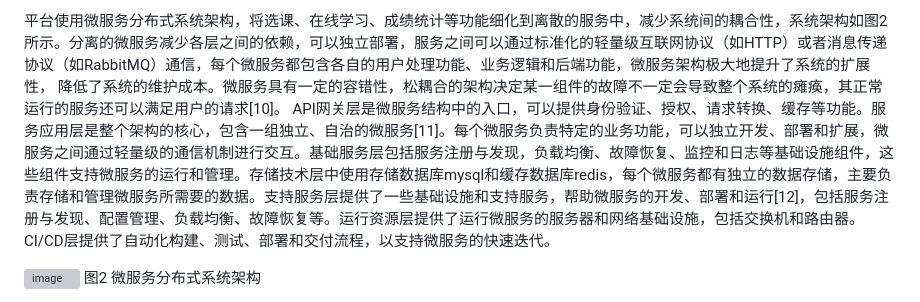
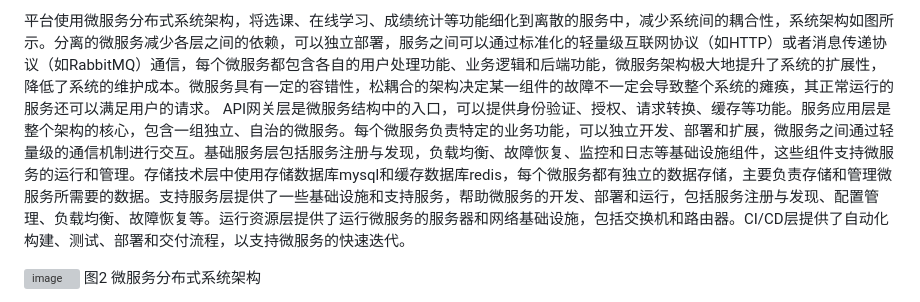
Before and after one commit to jihuodexiaoyang/NuistLaborEdu, a Markdown page: README.md, the part around the change. GitHub-like rendering; grey boxes are pictures that could not be loaded.

```diff
--- a/README.md
+++ b/README.md
@@ -1,5 +1,5 @@
-平台使用微服务分布式系统架构，将选课、在线学习、成绩统计等功能细化到离散的服务中，减少系统间的耦合性，系统架构如图2所示。分离的微服务减少各层之间的依赖，可以独立部署，服务之间可以通过标准化的轻量级互联网协议（如HTTP）或者消息传递协议（如RabbitMQ）通信，每个微服务都包含各自的用户处理功能、业务逻辑和后端功能，微服务架构极大地提升了系统的扩展性，  降低了系统的维护成本。微服务具有一定的容错性，松耦合的架构决定某一组件的故障不一定会导致整个系统的瘫痪，其正常运行的服务还可以满足用户的请求[10]。
-API网关层是微服务结构中的入口，可以提供身份验证、授权、请求转换、缓存等功能。服务应用层是整个架构的核心，包含一组独立、自治的微服务[11]。每个微服务负责特定的业务功能，可以独立开发、部署和扩展，微服务之间通过轻量级的通信机制进行交互。基础服务层包括服务注册与发现，负载均衡、故障恢复、监控和日志等基础设施组件，这些组件支持微服务的运行和管理。存储技术层中使用存储数据库mysql和缓存数据库redis，每个微服务都有独立的数据存储，主要负责存储和管理微服务所需要的数据。支持服务层提供了一些基础设施和支持服务，帮助微服务的开发、部署和运行[12]，包括服务注册与发现、配置管理、负载均衡、故障恢复等。运行资源层提供了运行微服务的服务器和网络基础设施，包括交换机和路由器。CI/CD层提供了自动化构建、测试、部署和交付流程，以支持微服务的快速迭代。
+平台使用微服务分布式系统架构，将选课、在线学习、成绩统计等功能细化到离散的服务中，减少系统间的耦合性，系统架构如图所示。分离的微服务减少各层之间的依赖，可以独立部署，服务之间可以通过标准化的轻量级互联网协议（如HTTP）或者消息传递协议（如RabbitMQ）通信，每个微服务都包含各自的用户处理功能、业务逻辑和后端功能，微服务架构极大地提升了系统的扩展性，  降低了系统的维护成本。微服务具有一定的容错性，松耦合的架构决定某一组件的故障不一定会导致整个系统的瘫痪，其正常运行的服务还可以满足用户的请求。
+API网关层是微服务结构中的入口，可以提供身份验证、授权、请求转换、缓存等功能。服务应用层是整个架构的核心，包含一组独立、自治的微服务。每个微服务负责特定的业务功能，可以独立开发、部署和扩展，微服务之间通过轻量级的通信机制进行交互。基础服务层包括服务注册与发现，负载均衡、故障恢复、监控和日志等基础设施组件，这些组件支持微服务的运行和管理。存储技术层中使用存储数据库mysql和缓存数据库redis，每个微服务都有独立的数据存储，主要负责存储和管理微服务所需要的数据。支持服务层提供了一些基础设施和支持服务，帮助微服务的开发、部署和运行，包括服务注册与发现、配置管理、负载均衡、故障恢复等。运行资源层提供了运行微服务的服务器和网络基础设施，包括交换机和路由器。CI/CD层提供了自动化构建、测试、部署和交付流程，以支持微服务的快速迭代。
 
  ![image](https://github.com/jihuodexiaoyang/NuistLaborEdu/assets/116045163/b2b0f02f-63e1-46ec-897e-0f051ab930e1)
 图2 微服务分布式系统架构
```
